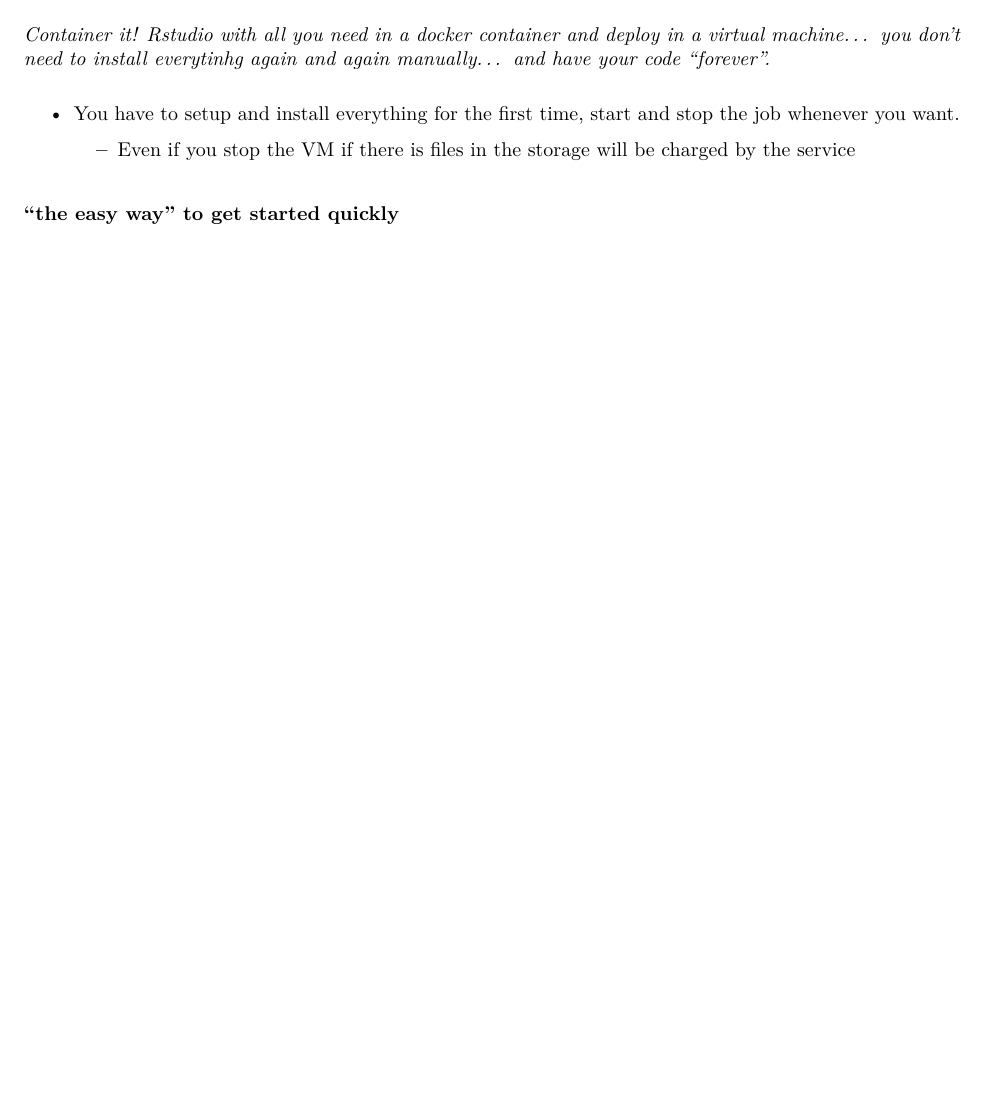
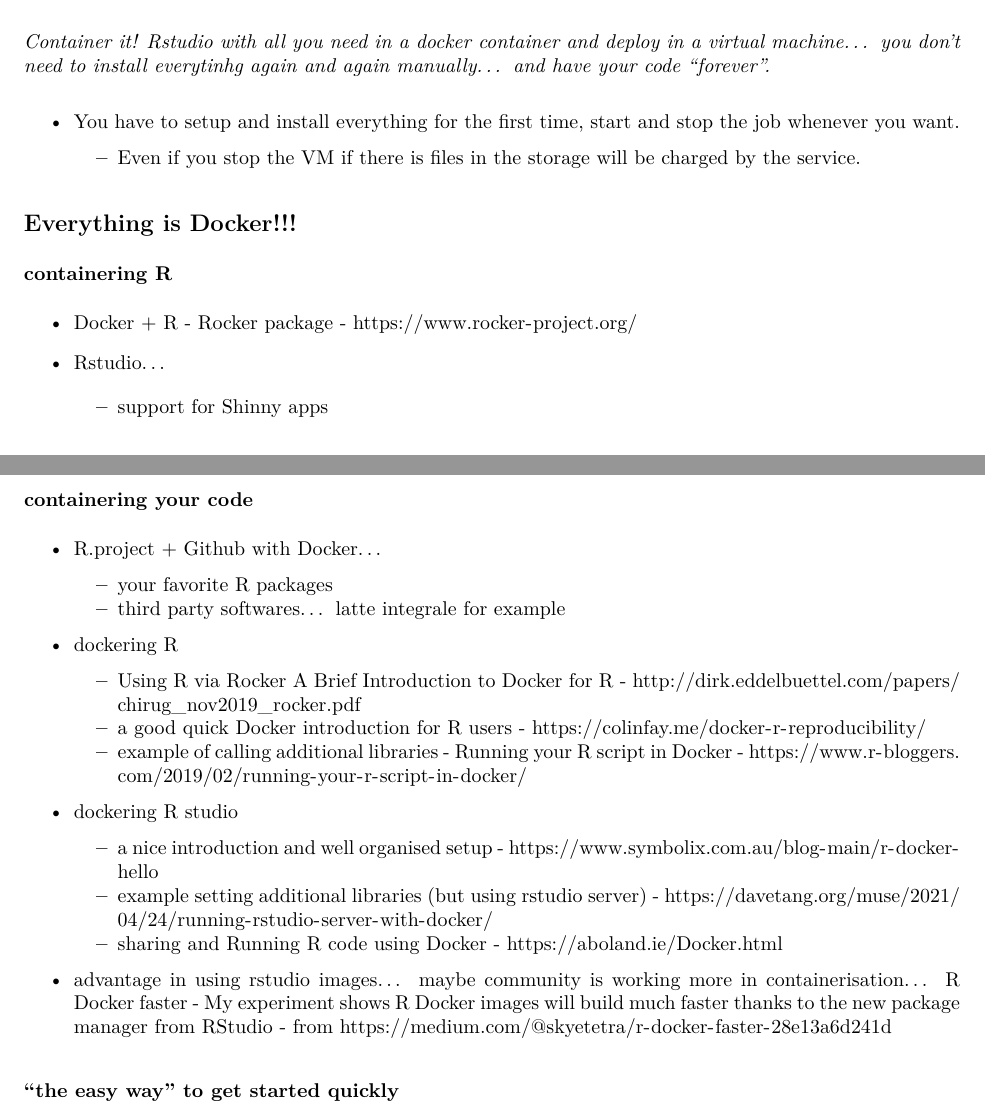
Before and after one commit to markus-stein/MCML-notes, an R Markdown document (runninR_coud.Rmd): part of page 2 of 2 before the commit and two parts of pages 2 and 3 of 3 after it, the two joined at a grey line, cut so that both start at the same text, the shorter picture padded with empty space. The pictures show the output file runninR_coud.pdf that the author committed with the source.

Commit message:
runnin R in cloud updates

```diff
--- a/runninR_coud.Rmd
+++ b/runninR_coud.Rmd
@@ -1,7 +1,7 @@
 ---
 title: "R jobs in the heavens"
 output:
-  html_document: default
+  pdf_document: default
 ---
 
 ## Running R jobs at large scale (remotely)
@@ -68,6 +68,34 @@ output:
 * You have to setup and install everything for the first time, start and stop the job whenever you want.
     + Even if you stop the VM if there is files in the storage will be charged by the service.
 
+
+## Everything is Docker!!!
+
+### containering R
+* Docker + R - Rocker package - https://www.rocker-project.org/
+
+* Rstudio...
+	+ support for Shinny apps
+
+
+### containering your code
+* R.project + Github with Docker...
+	+ your favorite R packages
+	+ third party softwares... latte integrale for example
+
+* dockering R
+	+ Using R via Rocker A Brief Introduction to Docker for R - http://dirk.eddelbuettel.com/papers/chirug_nov2019_rocker.pdf
+	+ a good quick Docker introduction for R users - https://colinfay.me/docker-r-reproducibility/
+	+ example of calling additional libraries - Running your R script in Docker - https://www.r-bloggers.com/2019/02/running-your-r-script-in-docker/
+* dockering R studio
+	+ a nice introduction and well organised setup - https://www.symbolix.com.au/blog-main/r-docker-hello
+	+ example setting additional libraries (but using rstudio server) - https://davetang.org/muse/2021/04/24/running-rstudio-server-with-docker/
+	+ sharing and Running R code using Docker - https://aboland.ie/Docker.html
+
+* advantage in using rstudio images... maybe community is working more in containerisation...
+R Docker faster - My experiment shows R Docker images will build much faster thanks to the new package manager from RStudio - from https://medium.com/@skyetetra/r-docker-faster-28e13a6d241d
+
+
 ### "the easy way" to get started quickly
 * Rstudio on google cloud Marketplace... https://support.rstudio.com/hc/en-us/articles/115010260627-Getting-Started-with-RStudio-Workbench-RStudio-Server-Pro-Standard-for-GCP
     + you can use it all interactively, but has to install everytime you setup a virtual machine...
```
Also changed, not shown: runninR_coud.pdf.
